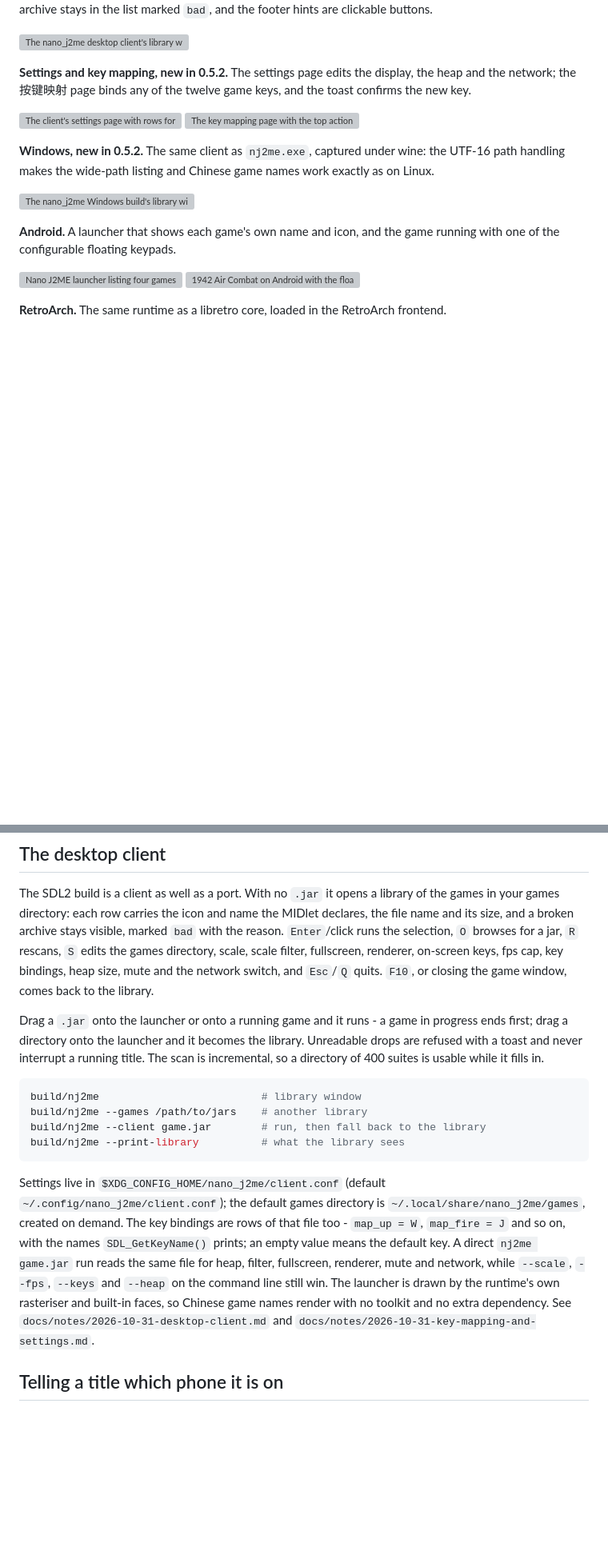
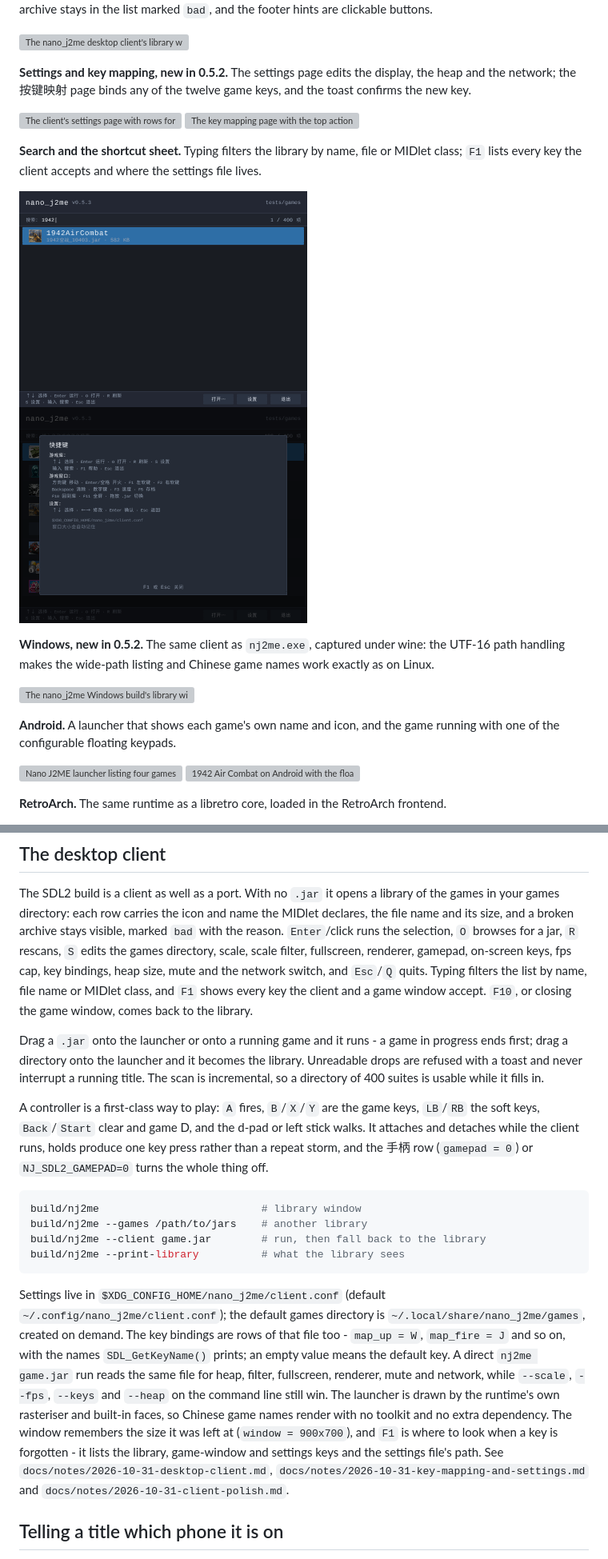
Before and after one commit to lucinhu/nano_j2me, a Markdown page: README.md, 2 parts joined by grey strips. Shown at 80% size. Drawn GitHub-style; pictures changed too: docs/images/readme-client-help.png (added), docs/images/readme-client-search.png (added); blank space fills up the shorter version; grey boxes are pictures that could not be loaded.

````diff
--- a/README.md
+++ b/README.md
@@ -257,6 +257,15 @@ and the toast confirms the new key.
 <img src="docs/images/readme-client-binds.png" width="360" height="270" alt="The key mapping page with the top action bound to W and a toast saying 上：W">
 </p>
 
+**Search and the shortcut sheet.** Typing filters the library by name, file or
+MIDlet class; `F1` lists every key the client accepts and where the settings
+file lives.
+
+<p>
+<img src="docs/images/readme-client-search.png" width="360" height="270" alt="The library window with a 1942 search filter and one matching game">
+<img src="docs/images/readme-client-help.png" width="360" height="270" alt="The F1 shortcut sheet listing library, game-window and settings keys">
+</p>
+
 **Windows, new in 0.5.2.** The same client as `nj2me.exe`, captured under wine:
 the UTF-16 path handling makes the wide-path listing and Chinese game names
 work exactly as on Linux.
@@ -519,15 +528,23 @@ of the games in your games directory: each row carries the icon and name the
 MIDlet declares, the file name and its size, and a broken archive stays
 visible, marked `bad` with the reason. `Enter`/click runs the selection, `O`
 browses for a jar, `R` rescans, `S` edits the games directory, scale, scale
-filter, fullscreen, renderer, on-screen keys, fps cap, key bindings, heap size,
-mute and the network switch, and `Esc`/`Q` quits. `F10`, or closing the game
-window, comes back to the library.
+filter, fullscreen, renderer, gamepad, on-screen keys, fps cap, key bindings,
+heap size, mute and the network switch, and `Esc`/`Q` quits. Typing filters the
+list by name, file name or MIDlet class, and `F1` shows every key the client
+and a game window accept. `F10`, or closing the game window, comes back to the
+library.
 
 Drag a `.jar` onto the launcher or onto a running game and it runs - a game in
 progress ends first; drag a directory onto the launcher and it becomes the
 library. Unreadable drops are refused with a toast and never interrupt a
 running title. The scan is incremental, so a directory of 400 suites is usable
 while it fills in.
+
+A controller is a first-class way to play: `A` fires, `B`/`X`/`Y` are the game
+keys, `LB`/`RB` the soft keys, `Back`/`Start` clear and game D, and the d-pad or
+left stick walks. It attaches and detaches while the client runs, holds produce
+one key press rather than a repeat storm, and the 手柄 row (`gamepad = 0`) or
+`NJ_SDL2_GAMEPAD=0` turns the whole thing off.
 
 ```sh
 build/nj2me                          # library window
@@ -545,8 +562,12 @@ of that file too - `map_up = W`, `map_fire = J` and so on, with the names
 renderer, mute and network, while `--scale`, `--fps`, `--keys` and `--heap` on
 the command line still win. The launcher is drawn by the runtime's own
 rasteriser and built-in faces, so Chinese game names render with no toolkit and
-no extra dependency. See `docs/notes/2026-10-31-desktop-client.md` and
-`docs/notes/2026-10-31-key-mapping-and-settings.md`.
+no extra dependency. The window remembers the size it was left at
+(`window = 900x700`), and `F1` is where to look when a key is forgotten - it
+lists the library, game-window and settings keys and the settings file's path.
+See `docs/notes/2026-10-31-desktop-client.md`,
+`docs/notes/2026-10-31-key-mapping-and-settings.md` and
+`docs/notes/2026-10-31-client-polish.md`.
 
 ## Telling a title which phone it is on
 
````
Also changed, not shown: other parts of README.md (+4 -4 lines), README.zh-CN.md (+26 -9 lines), docs/VERIFICATION.md (+1 -0 lines), docs/notes/2026-10-31-client-polish.md (added, +73 -0 lines), 11 other files.
